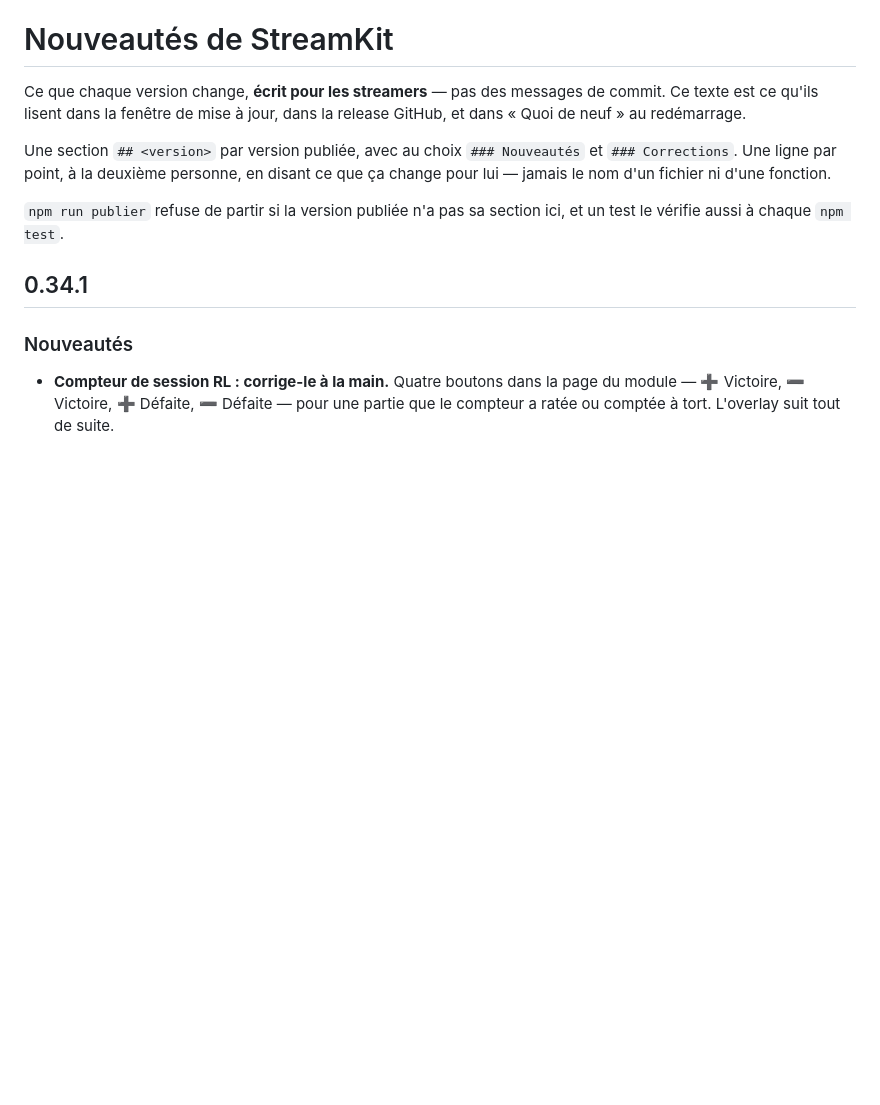
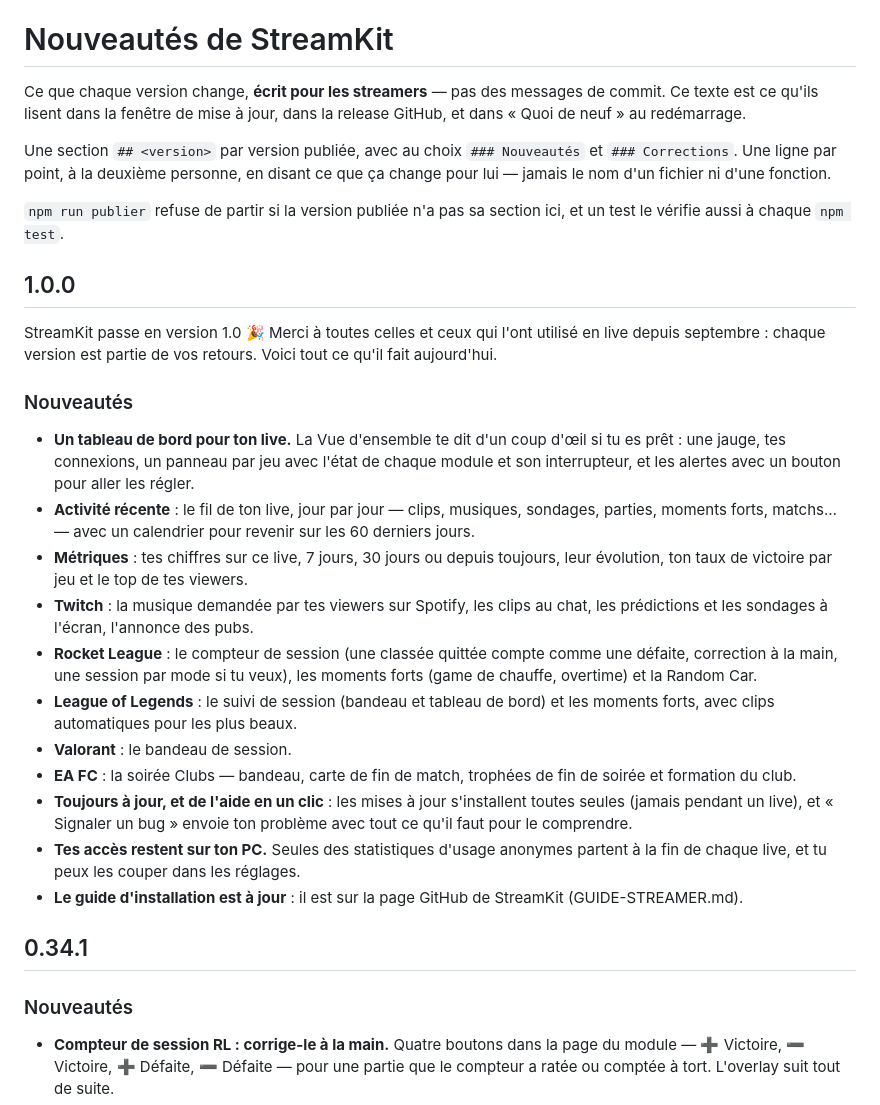
Before and after one commit to 45jmpmd6kq-ui/StreamKit, a Markdown page: NOUVEAUTES.md, the part around the change. GitHub-like rendering; blank space fills up the shorter version.

Commit message:
Note de version 1.0.0 (brouillon)
Co-Authored-By: Claude Opus 5.5 <noreply@anthropic.com>

```diff
--- a/NOUVEAUTES.md
+++ b/NOUVEAUTES.md
@@ -10,6 +10,42 @@ que ça change pour lui — jamais le nom d'un fichier ni d'une fonction.
 
 `npm run publier` refuse de partir si la version publiée n'a pas sa section
 ici, et un test le vérifie aussi à chaque `npm test`.
+
+## 1.0.0
+
+StreamKit passe en version 1.0 🎉 Merci à toutes celles et ceux qui l'ont
+utilisé en live depuis septembre : chaque version est partie de vos retours.
+Voici tout ce qu'il fait aujourd'hui.
+
+### Nouveautés
+
+- **Un tableau de bord pour ton live.** La Vue d'ensemble te dit d'un coup
+  d'œil si tu es prêt : une jauge, tes connexions, un panneau par jeu avec
+  l'état de chaque module et son interrupteur, et les alertes avec un bouton
+  pour aller les régler.
+- **Activité récente** : le fil de ton live, jour par jour — clips, musiques,
+  sondages, parties, moments forts, matchs… — avec un calendrier pour revenir
+  sur les 60 derniers jours.
+- **Métriques** : tes chiffres sur ce live, 7 jours, 30 jours ou depuis
+  toujours, leur évolution, ton taux de victoire par jeu et le top de tes
+  viewers.
+- **Twitch** : la musique demandée par tes viewers sur Spotify, les clips au
+  chat, les prédictions et les sondages à l'écran, l'annonce des pubs.
+- **Rocket League** : le compteur de session (une classée quittée compte comme
+  une défaite, correction à la main, une session par mode si tu veux), les
+  moments forts (game de chauffe, overtime) et la Random Car.
+- **League of Legends** : le suivi de session (bandeau et tableau de bord) et
+  les moments forts, avec clips automatiques pour les plus beaux.
+- **Valorant** : le bandeau de session.
+- **EA FC** : la soirée Clubs — bandeau, carte de fin de match, trophées de
+  fin de soirée et formation du club.
+- **Toujours à jour, et de l'aide en un clic** : les mises à jour s'installent
+  toutes seules (jamais pendant un live), et « Signaler un bug » envoie ton
+  problème avec tout ce qu'il faut pour le comprendre.
+- **Tes accès restent sur ton PC.** Seules des statistiques d'usage anonymes
+  partent à la fin de chaque live, et tu peux les couper dans les réglages.
+- **Le guide d'installation est à jour** : il est sur la page GitHub de
+  StreamKit (GUIDE-STREAMER.md).
 
 ## 0.34.1
 
```
